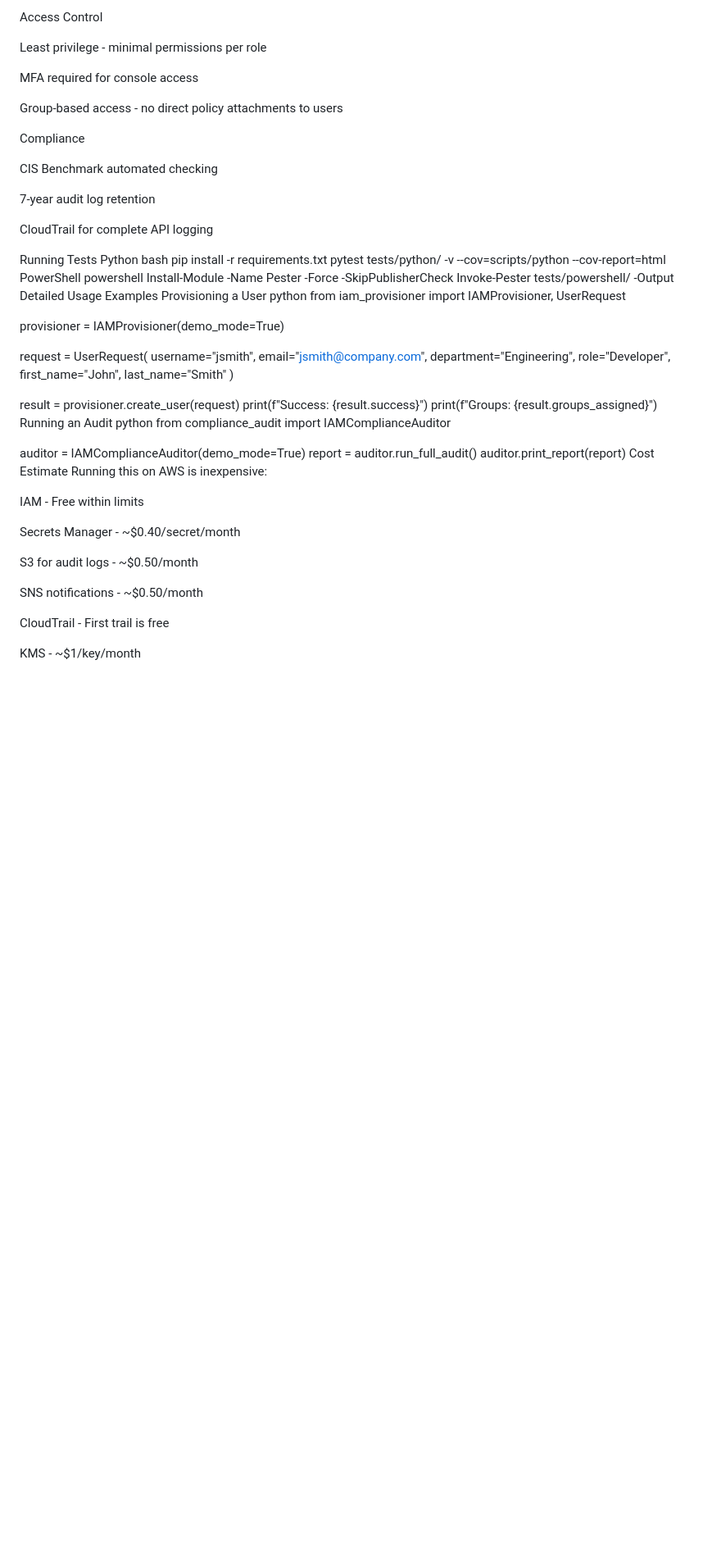
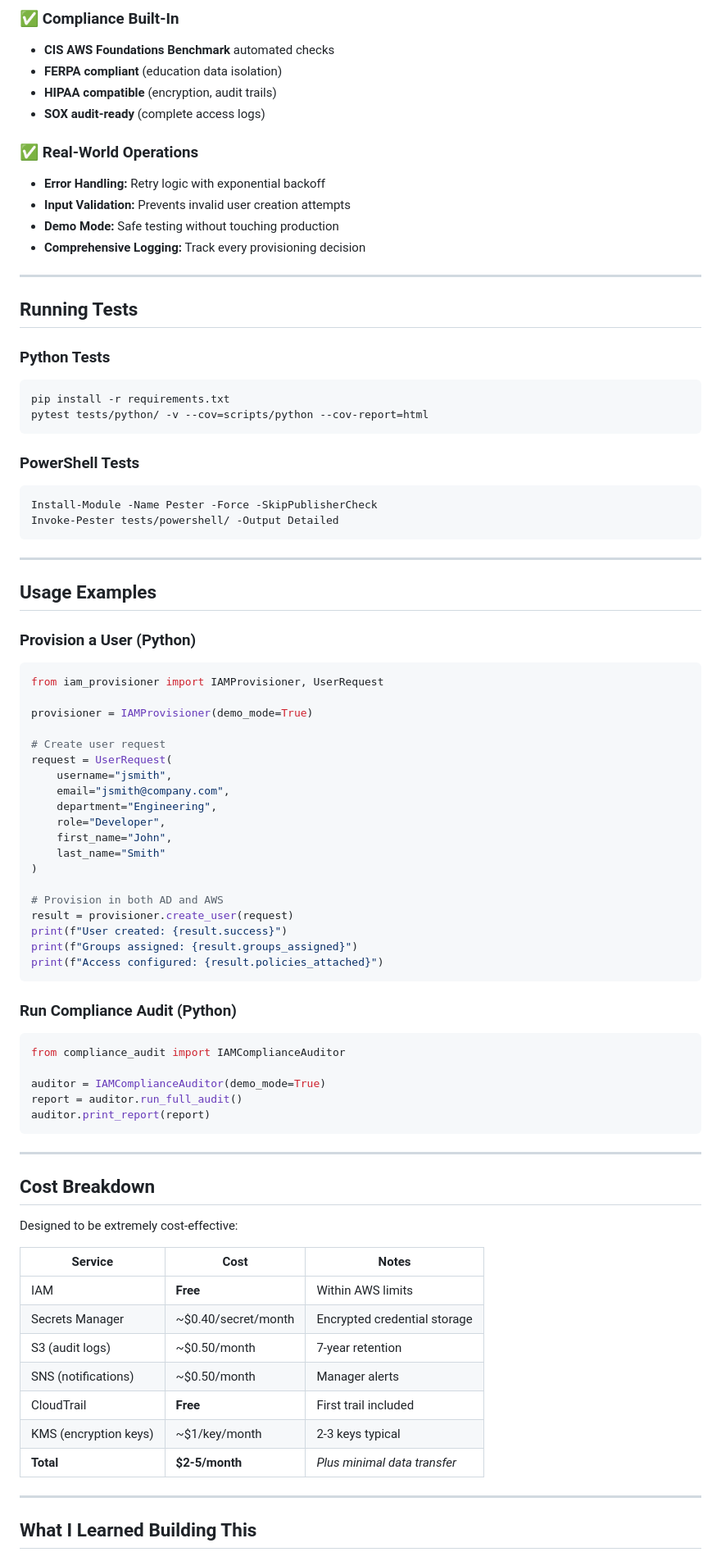
Before and after one commit to Mjkhan9/Automated-IAM-User-Lifecycle-Management-System-Project, a Markdown page: README.md, the part around one of its changes. Shown at 82% size. Rendered like a GitHub page; blank space fills up the shorter version.

````diff
--- a/README.md
+++ b/README.md
@@ -126,36 +182,46 @@ TLS 1.2+ for data in transit
 
-Access Control
+### ✅ Compliance Built-In
+- **CIS AWS Foundations Benchmark** automated checks
+- **FERPA compliant** (education data isolation)
+- **HIPAA compatible** (encryption, audit trails)
+- **SOX audit-ready** (complete access logs)
 
-Least privilege - minimal permissions per role
+### ✅ Real-World Operations
+- **Error Handling:** Retry logic with exponential backoff
+- **Input Validation:** Prevents invalid user creation attempts
+- **Demo Mode:** Safe testing without touching production
+- **Comprehensive Logging:** Track every provisioning decision
 
-MFA required for console access
+---
 
-Group-based access - no direct policy attachments to users
+## Running Tests
 
-Compliance
+### Python Tests
 
-CIS Benchmark automated checking
-
-7-year audit log retention
-
-CloudTrail for complete API logging
-
-Running Tests
-Python
-bash
+```bash
 pip install -r requirements.txt
 pytest tests/python/ -v --cov=scripts/python --cov-report=html
-PowerShell
-powershell
+```
+
+### PowerShell Tests
+
+```powershell
 Install-Module -Name Pester -Force -SkipPublisherCheck
 Invoke-Pester tests/powershell/ -Output Detailed
-Usage Examples
-Provisioning a User
-python
+```
+
+---
+
+## Usage Examples
+
+### Provision a User (Python)
+
+```python
 from iam_provisioner import IAMProvisioner, UserRequest
 
 provisioner = IAMProvisioner(demo_mode=True)
 
+# Create user request
 request = UserRequest(
     username="jsmith",
     email="jsmith@company.com",
@@ -165,28 +231,40 @@ request = UserRequest(
     last_name="Smith"
 )
 
+# Provision in both AD and AWS
 result = provisioner.create_user(request)
-print(f"Success: {result.success}")
-print(f"Groups: {result.groups_assigned}")
-Running an Audit
-python
+print(f"User created: {result.success}")
+print(f"Groups assigned: {result.groups_assigned}")
+print(f"Access configured: {result.policies_attached}")
+```
+
+### Run Compliance Audit (Python)
+
+```python
 from compliance_audit import IAMComplianceAuditor
 
 auditor = IAMComplianceAuditor(demo_mode=True)
 report = auditor.run_full_audit()
 auditor.print_report(report)
-Cost Estimate
-Running this on AWS is inexpensive:
+```
 
-IAM - Free within limits
+---
 
-Secrets Manager - ~$0.40/secret/month
+## Cost Breakdown
 
-S3 for audit logs - ~$0.50/month
+Designed to be extremely cost-effective:
 
-SNS notifications - ~$0.50/month
+| Service | Cost | Notes |
+|---------|------|-------|
+| IAM | **Free** | Within AWS limits |
+| Secrets Manager | ~$0.40/secret/month | Encrypted credential storage |
+| S3 (audit logs) | ~$0.50/month | 7-year retention |
+| SNS (notifications) | ~$0.50/month | Manager alerts |
+| CloudTrail | **Free** | First trail included |
+| KMS (encryption keys) | ~$1/key/month | 2-3 keys typical |
+| **Total** | **$2-5/month** | *Plus minimal data transfer* |
 
-CloudTrail - First trail is free
+---
 
-KMS - ~$1/key/month
+## What I Learned Building This
 
````
Also changed, not shown: other parts of README.md (+138 -67 lines).
